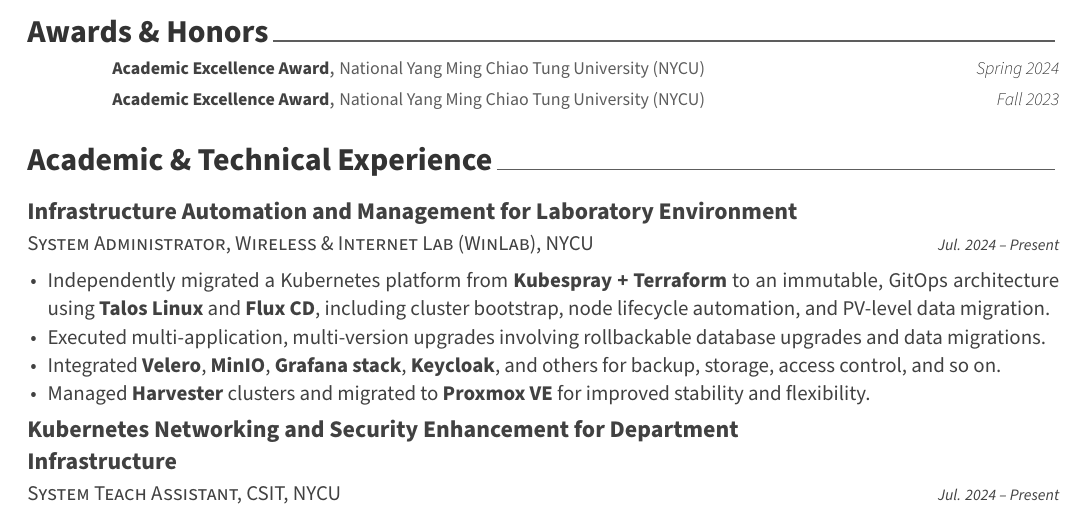
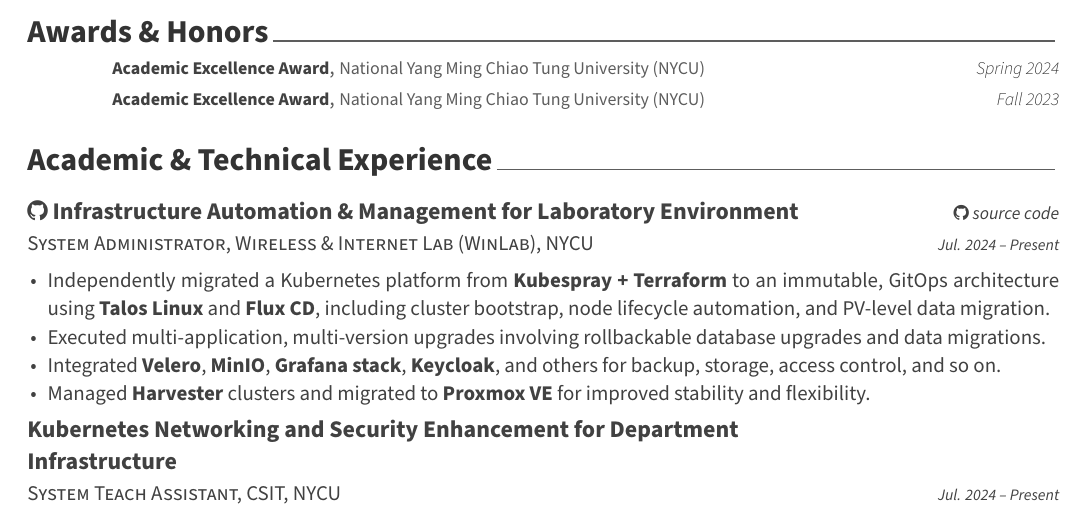
Before and after one commit to ChesterChuTw/my-cv, a LaTeX CV (cv.tex, which reads cv/professional_experience.tex): part of page 1 of 2, cut so that both start at the same text. Compiled offline with XeLaTeX.

Commit message:
chore: update professional experience section with project link and source code reference for Infrastructure Automation & Management

```diff
--- a/cv/professional_experience.tex
+++ b/cv/professional_experience.tex
@@ -12,8 +12,9 @@
 
   \cventry
   {System Administrator, Wireless \& Internet Lab (WinLab), NYCU} % Job title
-  {Infrastructure Automation and Management for Laboratory Environment} % Project title
-  {} % Location
+  {\href{https://github.com/ChesterChuTw/winfra-cluster-management}
+  {\faGithub\ Infrastructure Automation \& Management for Laboratory Environment}}
+  {\href{https://github.com/ChesterChuTw/winfra-cluster-management}{\faGithub\ source code}} % Location
   {Jul. 2024 -- Present} % Date(s)
   {
     \begin{cvitems}
```
